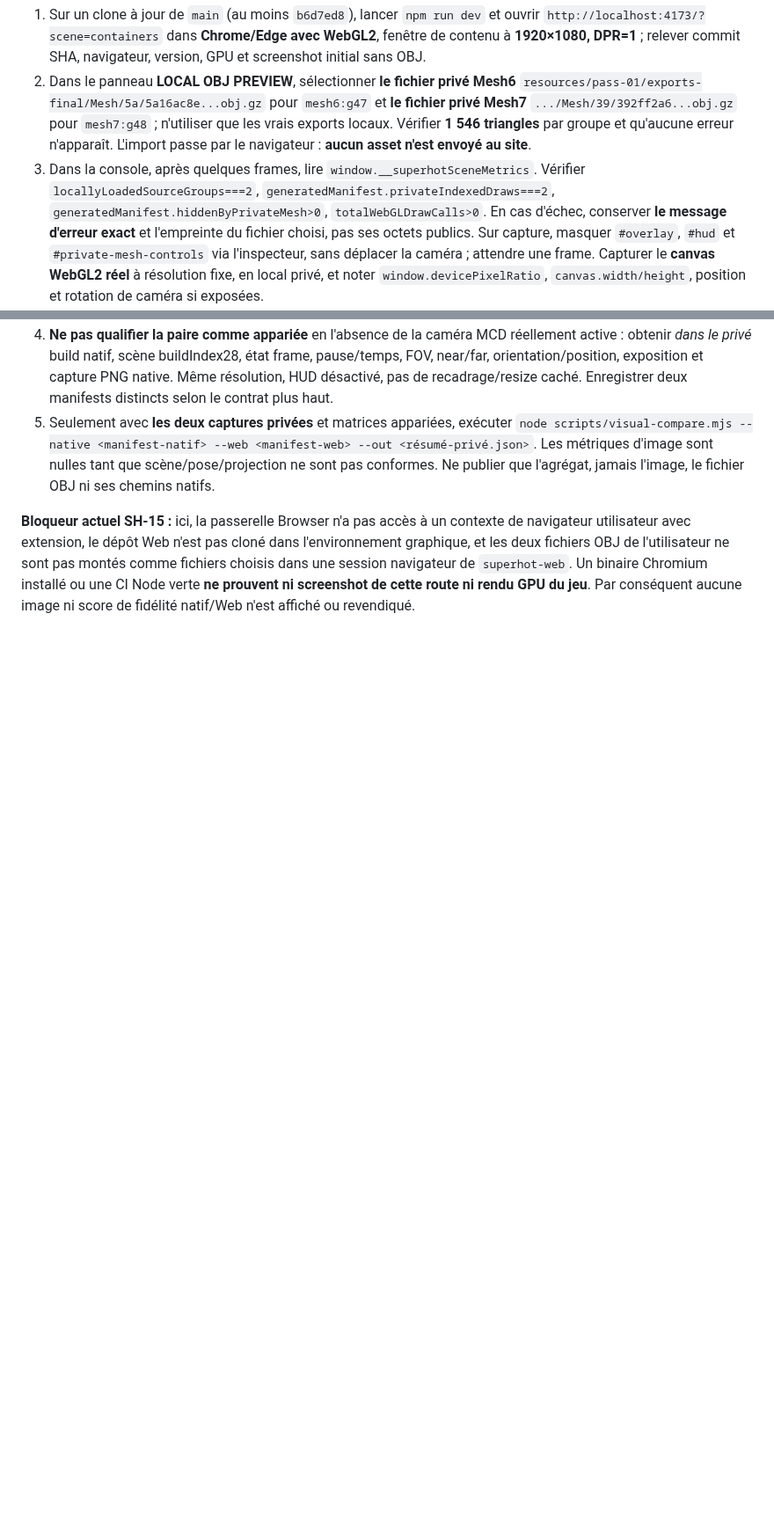
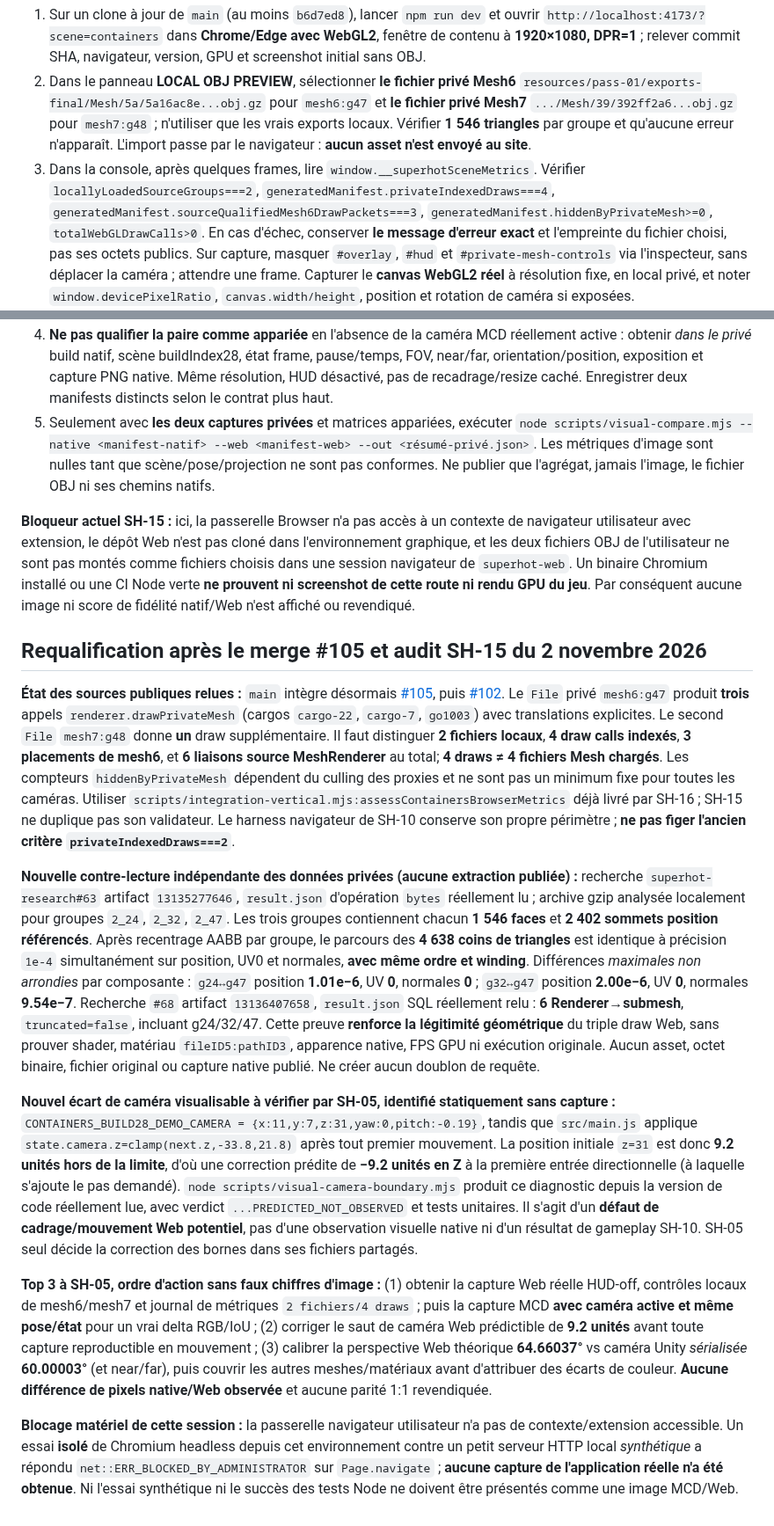
Before and after one commit to TGrozner/superhot-web, a Markdown page: docs/parity/visual.md, 2 parts joined by grey strips. Shown at 88% size. GitHub-like rendering; blank space fills up the shorter version.

Commit message:
docs(SH-15): requalify 2 local meshes as 4 draws and quantify visual camera snap

```diff
--- a/docs/parity/visual.md
+++ b/docs/parity/visual.md
@@ -87,8 +87,21 @@ Le module lit et valide **une** expression de projection WebGL2 constante réell
 
 1. Sur un clone à jour de `main` (au moins `b6d7ed8`), lancer `npm run dev` et ouvrir `http://localhost:4173/?scene=containers` dans **Chrome/Edge avec WebGL2**, fenêtre de contenu à **1920×1080, DPR=1** ; relever commit SHA, navigateur, version, GPU et screenshot initial sans OBJ.
 2. Dans le panneau **LOCAL OBJ PREVIEW**, sélectionner **le fichier privé Mesh6** `resources/pass-01/exports-final/Mesh/5a/5a16ac8e...obj.gz` pour `mesh6:g47` et **le fichier privé Mesh7** `.../Mesh/39/392ff2a6...obj.gz` pour `mesh7:g48` ; n'utiliser que les vrais exports locaux. Vérifier **1 546 triangles** par groupe et qu'aucune erreur n'apparaît. L'import passe par le navigateur : **aucun asset n'est envoyé au site**.
-3. Dans la console, après quelques frames, lire `window.__superhotSceneMetrics`. Vérifier `locallyLoadedSourceGroups===2`, `generatedManifest.privateIndexedDraws===2`, `generatedManifest.hiddenByPrivateMesh>0`, `totalWebGLDrawCalls>0`. En cas d'échec, conserver **le message d'erreur exact** et l'empreinte du fichier choisi, pas ses octets publics. Sur capture, masquer `#overlay`, `#hud` et `#private-mesh-controls` via l'inspecteur, sans déplacer la caméra ; attendre une frame. Capturer le **canvas WebGL2 réel** à résolution fixe, en local privé, et noter `window.devicePixelRatio`, `canvas.width/height`, position et rotation de caméra si exposées.
+3. Dans la console, après quelques frames, lire `window.__superhotSceneMetrics`. Vérifier `locallyLoadedSourceGroups===2`, `generatedManifest.privateIndexedDraws===4`, `generatedManifest.sourceQualifiedMesh6DrawPackets===3`, `generatedManifest.hiddenByPrivateMesh>=0`, `totalWebGLDrawCalls>0`. En cas d'échec, conserver **le message d'erreur exact** et l'empreinte du fichier choisi, pas ses octets publics. Sur capture, masquer `#overlay`, `#hud` et `#private-mesh-controls` via l'inspecteur, sans déplacer la caméra ; attendre une frame. Capturer le **canvas WebGL2 réel** à résolution fixe, en local privé, et noter `window.devicePixelRatio`, `canvas.width/height`, position et rotation de caméra si exposées.
 4. **Ne pas qualifier la paire comme appariée** en l'absence de la caméra MCD réellement active : obtenir *dans le privé* build natif, scène buildIndex28, état frame, pause/temps, FOV, near/far, orientation/position, exposition et capture PNG native. Même résolution, HUD désactivé, pas de recadrage/resize caché. Enregistrer deux manifests distincts selon le contrat plus haut.
 5. Seulement avec **les deux captures privées** et matrices appariées, exécuter `node scripts/visual-compare.mjs --native <manifest-natif> --web <manifest-web> --out <résumé-privé.json>`. Les métriques d'image sont nulles tant que scène/pose/projection ne sont pas conformes. Ne publier que l'agrégat, jamais l'image, le fichier OBJ ni ses chemins natifs.
 
 **Bloqueur actuel SH-15 :** ici, la passerelle Browser n'a pas accès à un contexte de navigateur utilisateur avec extension, le dépôt Web n'est pas cloné dans l'environnement graphique, et les deux fichiers OBJ de l'utilisateur ne sont pas montés comme fichiers choisis dans une session navigateur de `superhot-web`. Un binaire Chromium installé ou une CI Node verte **ne prouvent ni screenshot de cette route ni rendu GPU du jeu**. Par conséquent aucune image ni score de fidélité natif/Web n'est affiché ou revendiqué.
+
+
+## Requalification après le merge #105 et audit SH-15 du 2 novembre 2026
+
+**État des sources publiques relues :** `main` intègre désormais [#105](https://github.com/TGrozner/superhot-web/pull/105), puis [#102](https://github.com/TGrozner/superhot-web/pull/102). Le `File` privé `mesh6:g47` produit **trois** appels `renderer.drawPrivateMesh` (cargos `cargo-22`, `cargo-7`, `go1003`) avec translations explicites. Le second `File` `mesh7:g48` donne **un** draw supplémentaire. Il faut distinguer **2 fichiers locaux**, **4 draw calls indexés**, **3 placements de mesh6**, et **6 liaisons source MeshRenderer** au total; **4 draws ≠ 4 fichiers Mesh chargés**. Les compteurs `hiddenByPrivateMesh` dépendent du culling des proxies et ne sont pas un minimum fixe pour toutes les caméras. Utiliser `scripts/integration-vertical.mjs:assessContainersBrowserMetrics` déjà livré par SH-16 ; SH-15 ne duplique pas son validateur. Le harness navigateur de SH-10 conserve son propre périmètre ; **ne pas figer l'ancien critère `privateIndexedDraws===2`**.
+
+**Nouvelle contre-lecture indépendante des données privées (aucune extraction publiée) :** recherche `superhot-research#63` artifact `13135277646`, `result.json` d'opération `bytes` réellement lu ; archive gzip analysée localement pour groupes `2_24`, `2_32`, `2_47`. Les trois groupes contiennent chacun **1 546 faces** et **2 402 sommets position référencés**. Après recentrage AABB par groupe, le parcours des **4 638 coins de triangles** est identique à précision `1e-4` simultanément sur position, UV0 et normales, **avec même ordre et winding**. Différences *maximales non arrondies* par composante : `g24↔g47` position **1.01e−6**, UV **0**, normales **0** ; `g32↔g47` position **2.00e−6**, UV **0**, normales **9.54e−7**. Recherche `#68` artifact `13136407658`, `result.json` SQL réellement relu : **6 Renderer→submesh**, `truncated=false`, incluant g24/32/47. Cette preuve **renforce la légitimité géométrique** du triple draw Web, sans prouver shader, matériau `fileID5:pathID3`, apparence native, FPS GPU ni exécution originale. Aucun asset, octet binaire, fichier original ou capture native publié. Ne créer aucun doublon de requête.
+
+**Nouvel écart de caméra visualisable à vérifier par SH-05, identifié statiquement sans capture :** `CONTAINERS_BUILD28_DEMO_CAMERA = {x:11,y:7,z:31,yaw:0,pitch:-0.19}`, tandis que `src/main.js` applique `state.camera.z=clamp(next.z,-33.8,21.8)` après tout premier mouvement. La position initiale `z=31` est donc **9.2 unités hors de la limite**, d'où une correction prédite de **−9.2 unités en Z** à la première entrée directionnelle (à laquelle s'ajoute le pas demandé). `node scripts/visual-camera-boundary.mjs` produit ce diagnostic depuis la version de code réellement lue, avec verdict `...PREDICTED_NOT_OBSERVED` et tests unitaires. Il s'agit d'un **défaut de cadrage/mouvement Web potentiel**, pas d'une observation visuelle native ni d'un résultat de gameplay SH-10. SH-05 seul décide la correction des bornes dans ses fichiers partagés.
+
+**Top 3 à SH-05, ordre d'action sans faux chiffres d'image :** (1) obtenir la capture Web réelle HUD-off, contrôles locaux de mesh6/mesh7 et journal de métriques `2 fichiers/4 draws` ; puis la capture MCD **avec caméra active et même pose/état** pour un vrai delta RGB/IoU ; (2) corriger le saut de caméra Web prédictible de **9.2 unités** avant toute capture reproductible en mouvement ; (3) calibrer la perspective Web théorique **64.66037°** vs caméra Unity *sérialisée* **60.00003°** (et near/far), puis couvrir les autres meshes/matériaux avant d'attribuer des écarts de couleur. **Aucune différence de pixels native/Web observée** et aucune parité 1:1 revendiquée.
+
+**Blocage matériel de cette session :** la passerelle navigateur utilisateur n'a pas de contexte/extension accessible. Un essai **isolé** de Chromium headless depuis cet environnement contre un petit serveur HTTP local *synthétique* a répondu `net::ERR_BLOCKED_BY_ADMINISTRATOR` sur `Page.navigate` ; **aucune capture de l'application réelle n'a été obtenue**. Ni l'essai synthétique ni le succès des tests Node ne doivent être présentés comme une image MCD/Web.
```
Also changed, not shown: other parts of docs/parity/visual.md (+2 -2 lines).
